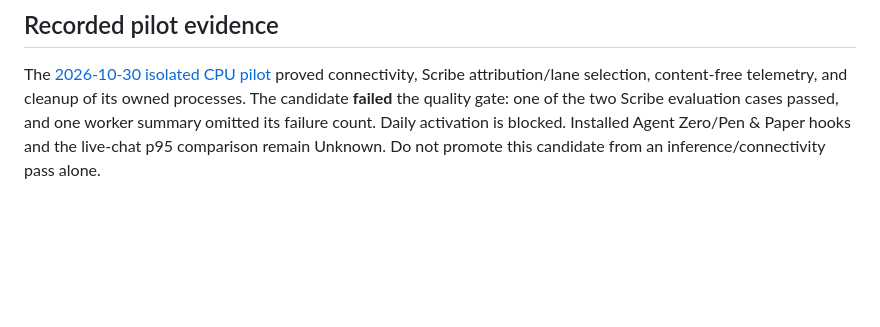
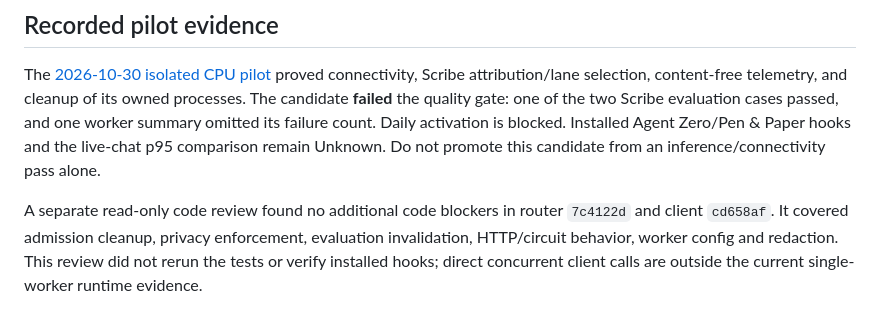
Before and after one commit to adam10890/local-model-router, a Markdown page: docs/scribe-integration.md, the part around the change. Rendered like a GitHub page; blank space fills up the shorter version.

Commit message:
docs(scribe): reconcile release evidence and record independent review

```diff
--- a/docs/scribe-integration.md
+++ b/docs/scribe-integration.md
@@ -105,3 +105,9 @@ one of the two Scribe evaluation cases passed, and one worker summary omitted
 its failure count. Daily activation is blocked. Installed Agent Zero/Pen & Paper
 hooks and the live-chat p95 comparison remain Unknown. Do not promote this
 candidate from an inference/connectivity pass alone.
+
+A separate read-only code review found no additional code blockers in router
+`7c4122d` and client `cd658af`. It covered admission cleanup, privacy enforcement,
+evaluation invalidation, HTTP/circuit behavior, worker config and redaction.
+This review did not rerun the tests or verify installed hooks; direct concurrent
+client calls are outside the current single-worker runtime evidence.
```
Also changed, not shown: docs/1.0-beta-evidence.md (+1 -1 lines).
